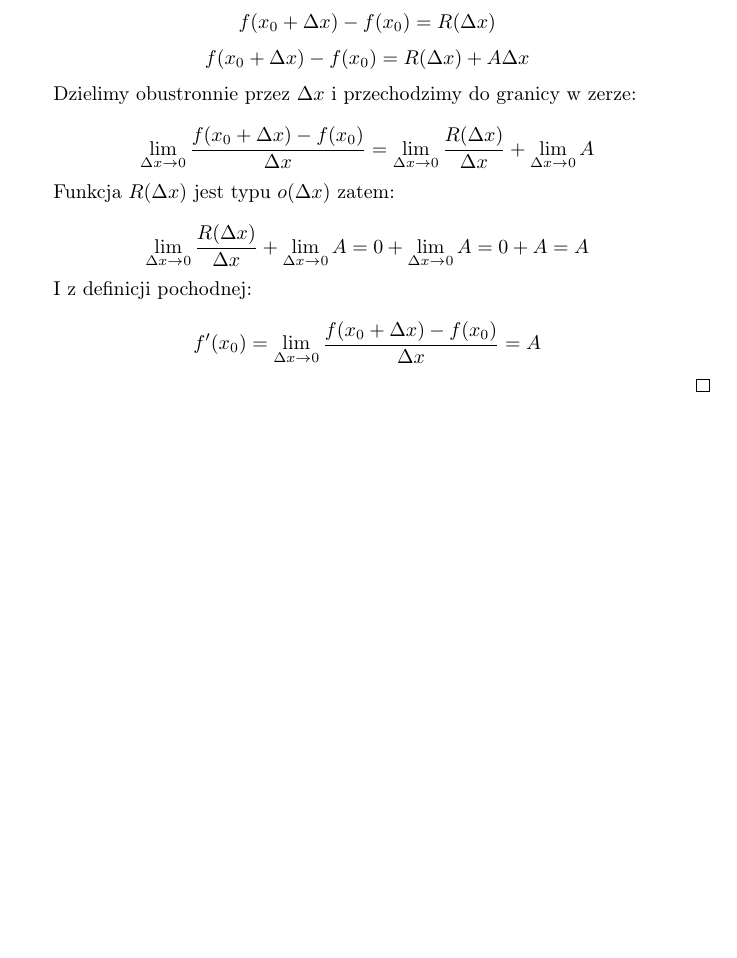
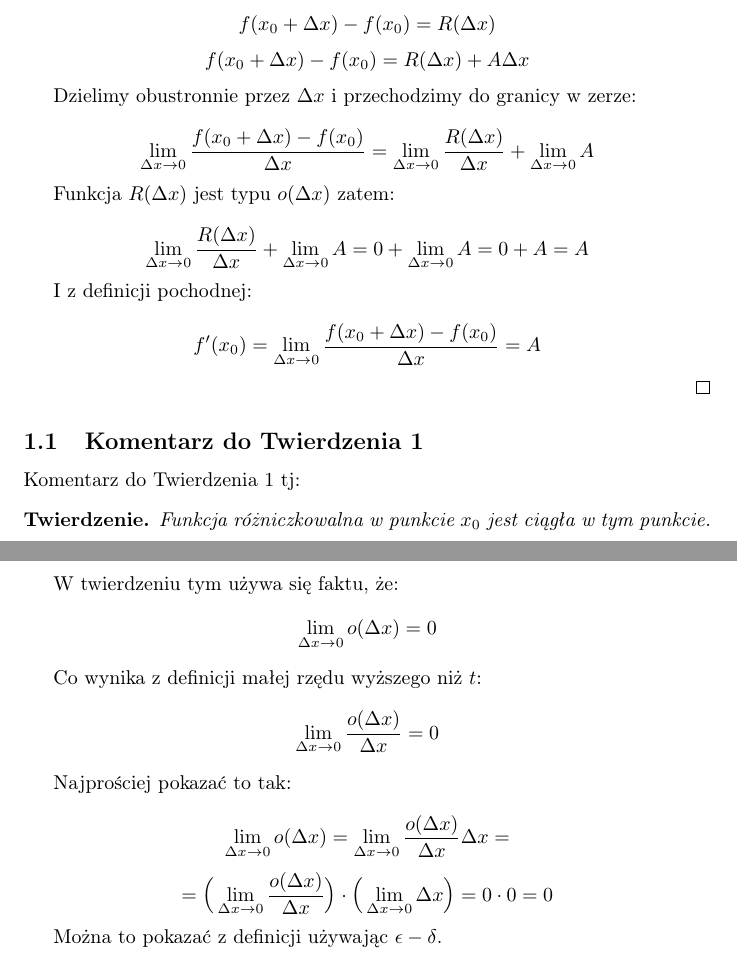
Before and after one commit to kjura/maths, a LaTeX document (rudnicki-analiza/Rozdzial_IV_Rozniczkowalnosc/notatki.tex): part of page 3 of 3 before the commit and two parts of pages 3 and 4 of 5 after it, the two joined at a grey line, cut so that both start at the same text, the shorter picture padded with empty space. Compiled offline with pdfLaTeX.

Commit message:
rudnicki: add notes about steps in theorem differentiable at x0 => continuous at x0

```diff
--- a/rudnicki-analiza/Rozdzial_IV_Rozniczkowalnosc/notatki.tex
+++ b/rudnicki-analiza/Rozdzial_IV_Rozniczkowalnosc/notatki.tex
@@ -145,3 +145,31 @@ I teraz nie wiem co się dzieje, ale to mi wygląda na OBUSTRONNE zdjęcie nagle
     \end{equation*}
 \end{proof}
 
+
+\subsection{Komentarz do Twierdzenia 1}
+Komentarz do Twierdzenia \(1\) tj:
+
+\begin{theorem}
+    Funkcja różniczkowalna w punkcie \(x_{0}\) jest ciągła w tym punkcie.
+\end{theorem}
+
+W twierdzeniu tym używa się faktu, że:
+\begin{equation*}
+    \lim_{\Delta x \to 0} o(\Delta x) = 0
+\end{equation*}
+
+Co wynika z definicji małej rzędu wyższego niż \(t\):
+\begin{equation*}
+    \lim_{\Delta x \to 0} \frac{o(\Delta x)}{\Delta x} = 0
+\end{equation*}
+
+Najprościej pokazać to tak:
+
+\begin{equation*}
+    \lim_{\Delta x \to 0} o(\Delta x) =  \lim_{\Delta x \to 0} \frac{o(\Delta x)}{\Delta x}\Delta x =
+\end{equation*}
+\begin{equation*}
+    = \Big(\lim_{\Delta x \to 0} \frac{o(\Delta x)}{\Delta x}\Big)  \cdot \Big(\lim_{\Delta x \to 0} \Delta x\Big) = 0 \cdot 0 = 0
+\end{equation*}
+
+Można to pokazać z definicji używając \(\epsilon - \delta\).
```
Also changed, not shown: rudnicki-analiza/Rozdzial_IV_Rozniczkowalnosc/notatki.tex (23 more changed lines), 1 other file.
